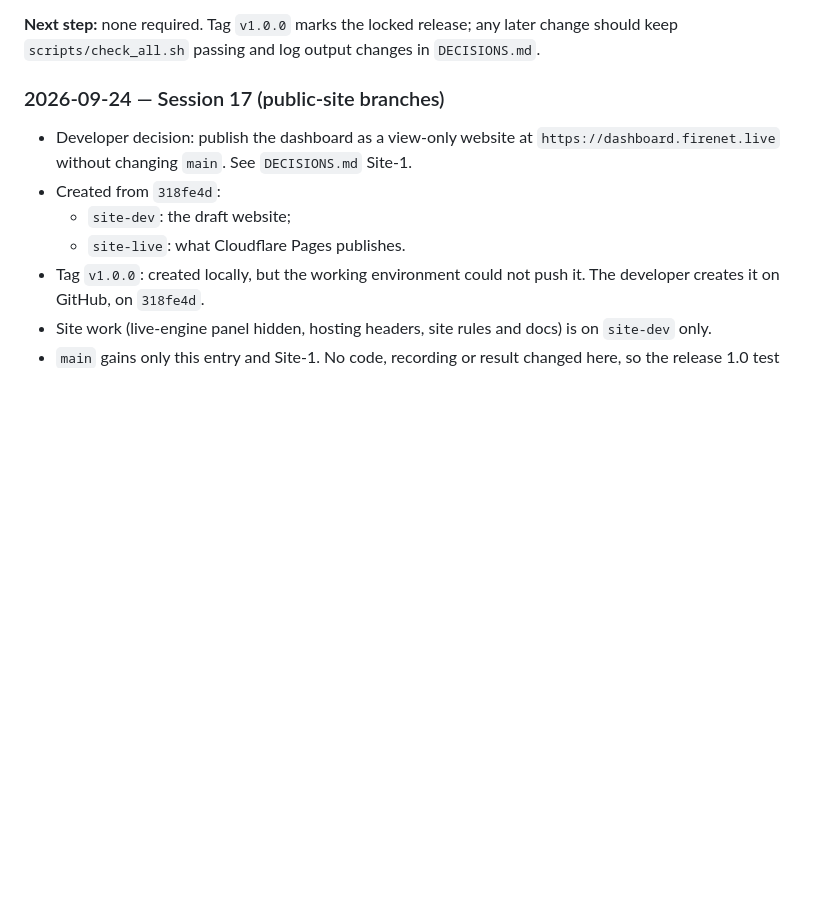
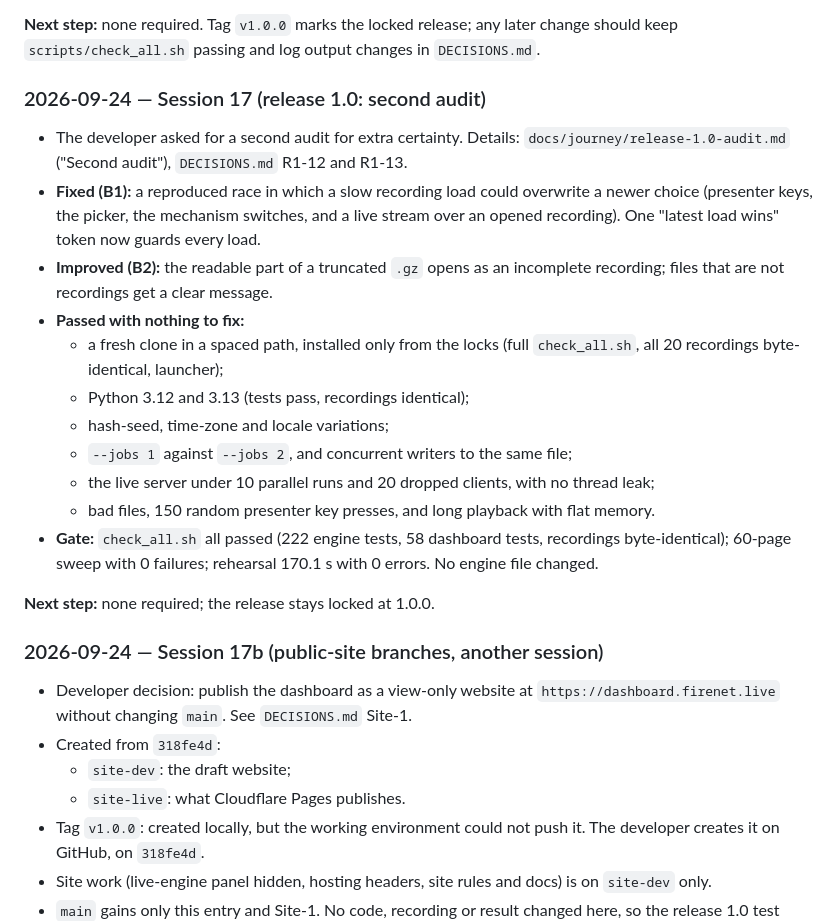
Before and after one commit to bhardwaj-kushagra/PRAHARI, a Markdown page: PROGRESS.md, the part around the change. GitHub-like rendering; blank space fills up the shorter version.

Commit message:
Paper branch: restore the second-audit progress entry that the merge from main dropped
Co-Authored-By: Claude Opus 5.5 <noreply@anthropic.com>
Claude-Session: https://claude.ai/code/session_01QswFL4NiiLdMfksW4tQJT7

```diff
--- a/PROGRESS.md
+++ b/PROGRESS.md
@@ -498,7 +498,29 @@ developer to schedule or leave.
 passing and log output changes in `DECISIONS.md`.
 
 
-### 2026-09-24 — Session 17 (public-site branches)
+### 2026-09-24 — Session 17 (release 1.0: second audit)
+
+- The developer asked for a second audit for extra certainty. Details: `docs/journey/release-1.0-audit.md` ("Second
+  audit"), `DECISIONS.md` R1-12 and R1-13.
+- **Fixed (B1):** a reproduced race in which a slow recording load could overwrite a newer choice (presenter keys, the
+  picker, the mechanism switches, and a live stream over an opened recording). One "latest load wins" token now guards
+  every load.
+- **Improved (B2):** the readable part of a truncated `.gz` opens as an incomplete recording; files that are not
+  recordings get a clear message.
+- **Passed with nothing to fix:**
+  - a fresh clone in a spaced path, installed only from the locks (full `check_all.sh`, all 20 recordings
+    byte-identical, launcher);
+  - Python 3.12 and 3.13 (tests pass, recordings identical);
+  - hash-seed, time-zone and locale variations;
+  - `--jobs 1` against `--jobs 2`, and concurrent writers to the same file;
+  - the live server under 10 parallel runs and 20 dropped clients, with no thread leak;
+  - bad files, 150 random presenter key presses, and long playback with flat memory.
+- **Gate:** `check_all.sh` all passed (222 engine tests, 58 dashboard tests, recordings byte-identical); 60-page sweep
+  with 0 failures; rehearsal 170.1 s with 0 errors. No engine file changed.
+
+**Next step:** none required; the release stays locked at 1.0.0.
+
+### 2026-09-24 — Session 17b (public-site branches, another session)
 
 - Developer decision: publish the dashboard as a view-only website at `https://dashboard.firenet.live` without
   changing `main`. See `DECISIONS.md` Site-1.
```
